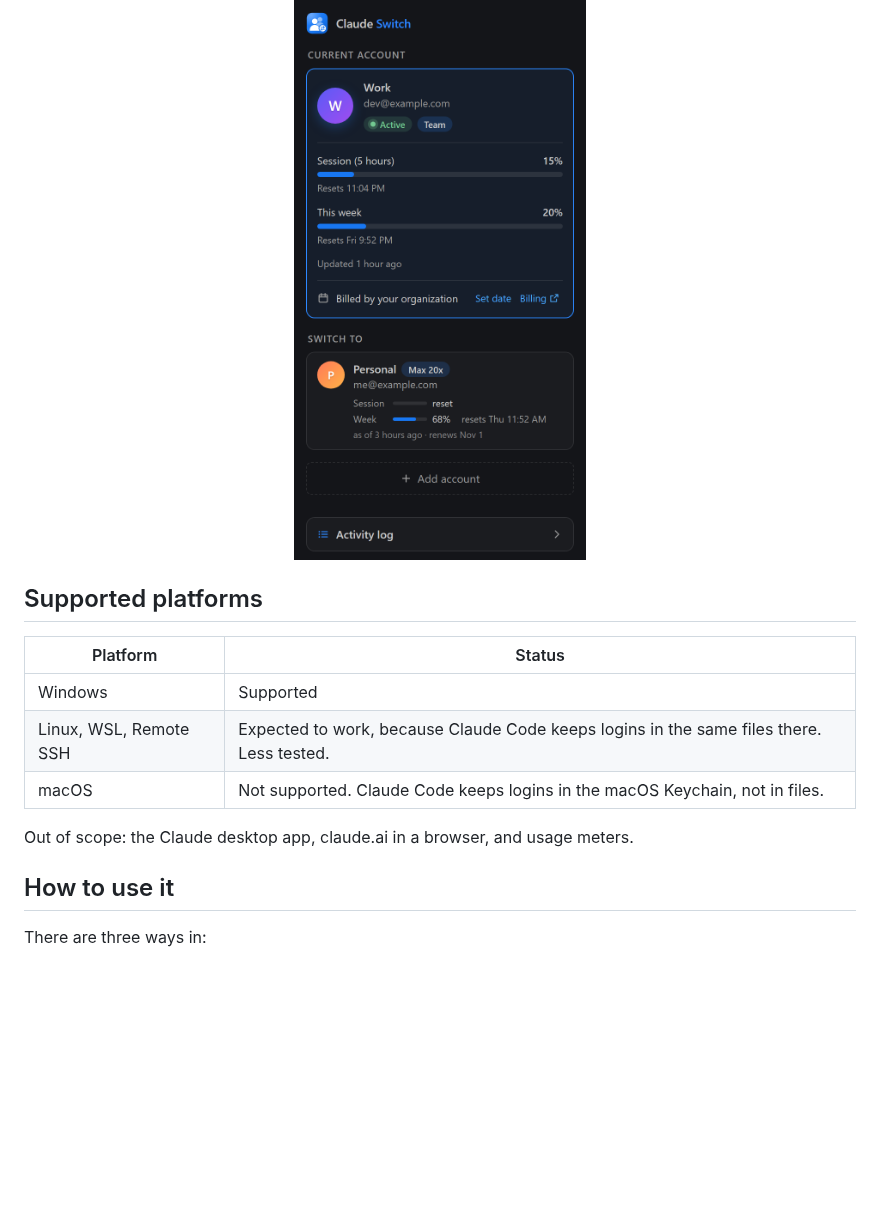
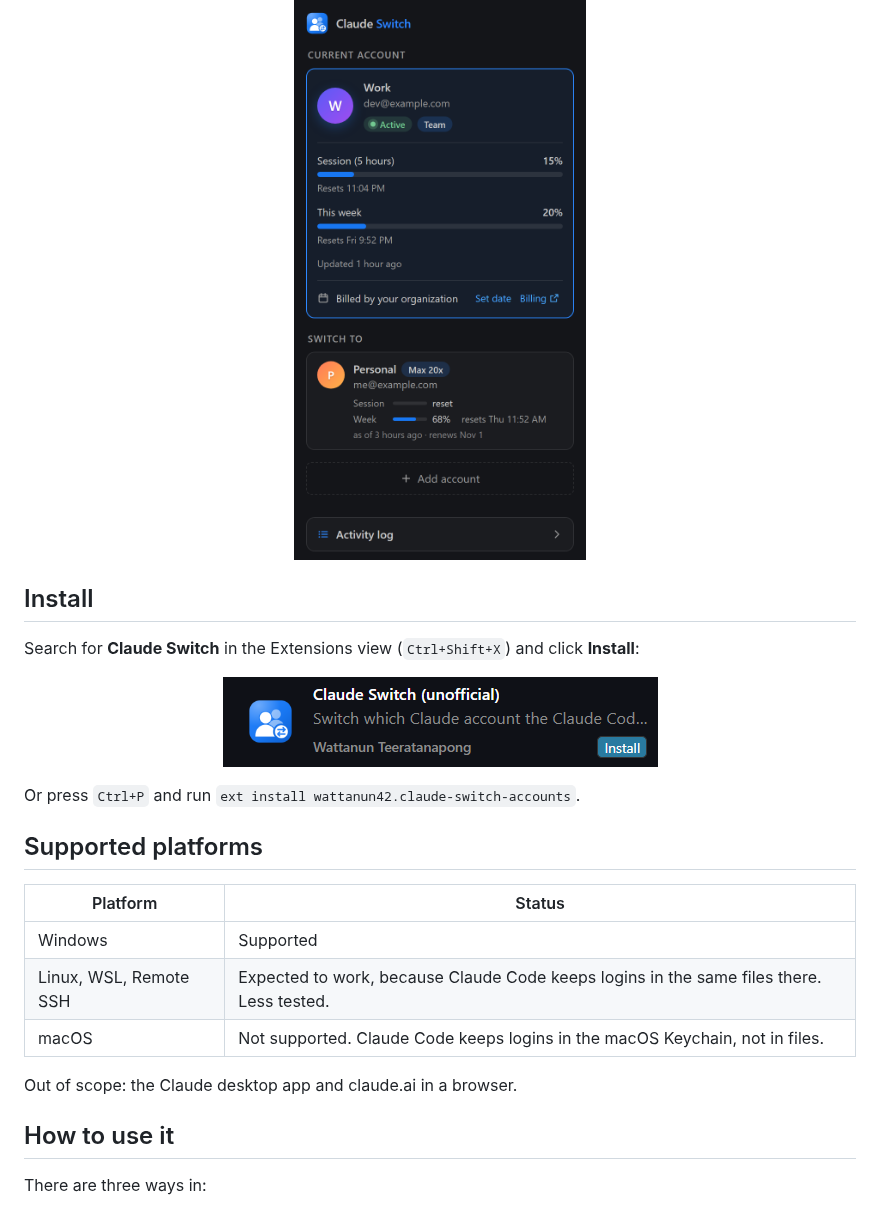
Before and after one commit to Ikkyuuuu/Claude-Switch, a Markdown page: README.md, the part around one of its changes. Drawn GitHub-style; pictures changed too: images/install.png (added); blank space fills up the shorter version.

```diff
--- a/README.md
+++ b/README.md
@@ -8,6 +8,16 @@ Switch which Claude account the **Claude Code VS Code extension** uses, and with
   <img src="https://raw.githubusercontent.com/Ikkyuuuu/Claude-Switch/main/images/accounts.png" width="340" alt="The Claude Switch tab: the active account with its session and weekly usage meters, and a second account ready to switch to">
 </p>
 
+## Install
+
+Search for **Claude Switch** in the Extensions view (`Ctrl+Shift+X`) and click **Install**:
+
+<p align="center">
+  <img src="https://raw.githubusercontent.com/Ikkyuuuu/Claude-Switch/main/images/install.png" width="435" alt="Claude Switch (unofficial) by Wattanun Teeratanapong in the VS Code Extensions view, with its Install button">
+</p>
+
+Or press `Ctrl+P` and run `ext install wattanun42.claude-switch-accounts`.
+
 ## Supported platforms
 
 | Platform | Status |
@@ -16,7 +26,7 @@ Switch which Claude account the **Claude Code VS Code extension** uses, and with
 | Linux, WSL, Remote SSH | Expected to work, because Claude Code keeps logins in the same files there. Less tested. |
 | macOS | Not supported. Claude Code keeps logins in the macOS Keychain, not in files. |
 
-Out of scope: the Claude desktop app, claude.ai in a browser, and usage meters.
+Out of scope: the Claude desktop app and claude.ai in a browser.
 
 ## How to use it
 
```
Also changed, not shown: other parts of README.md (+4 -0 lines), CHANGELOG.md (+8 -0 lines), images/sign-in.png (added), 2 other files.
